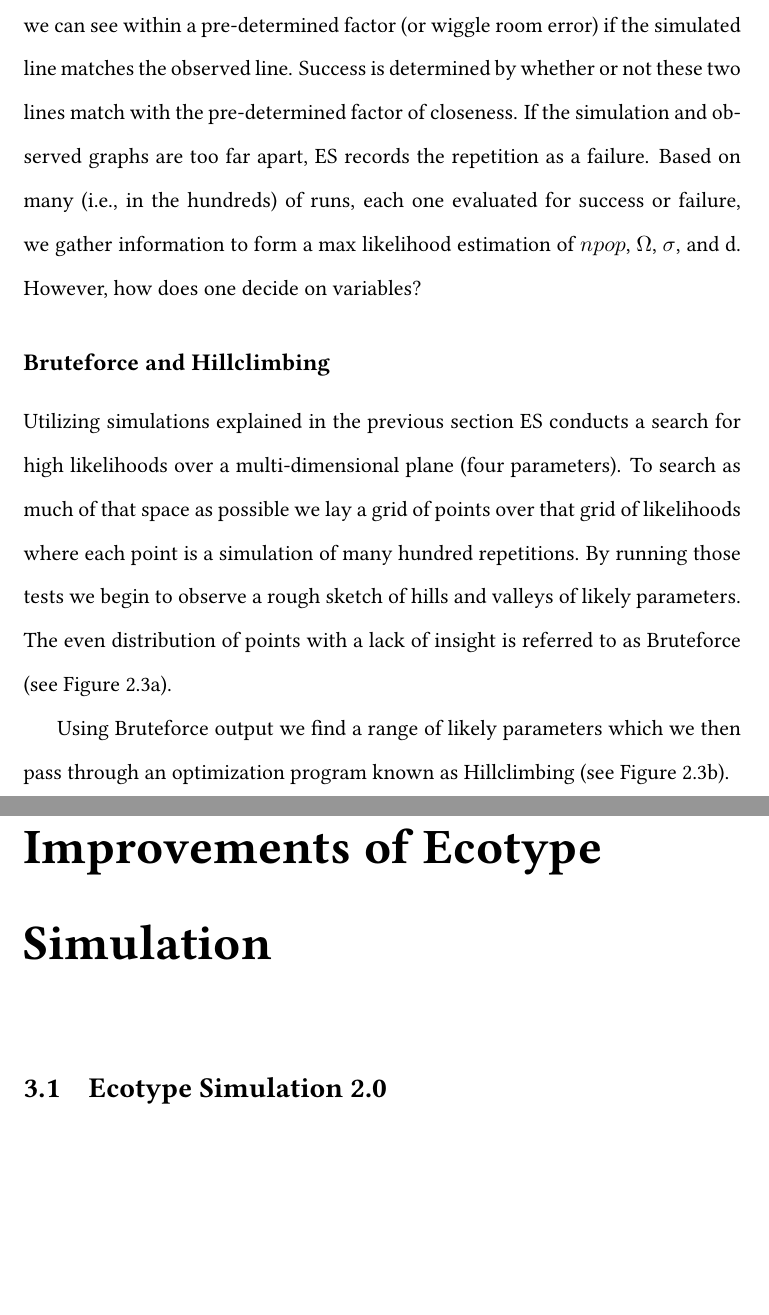
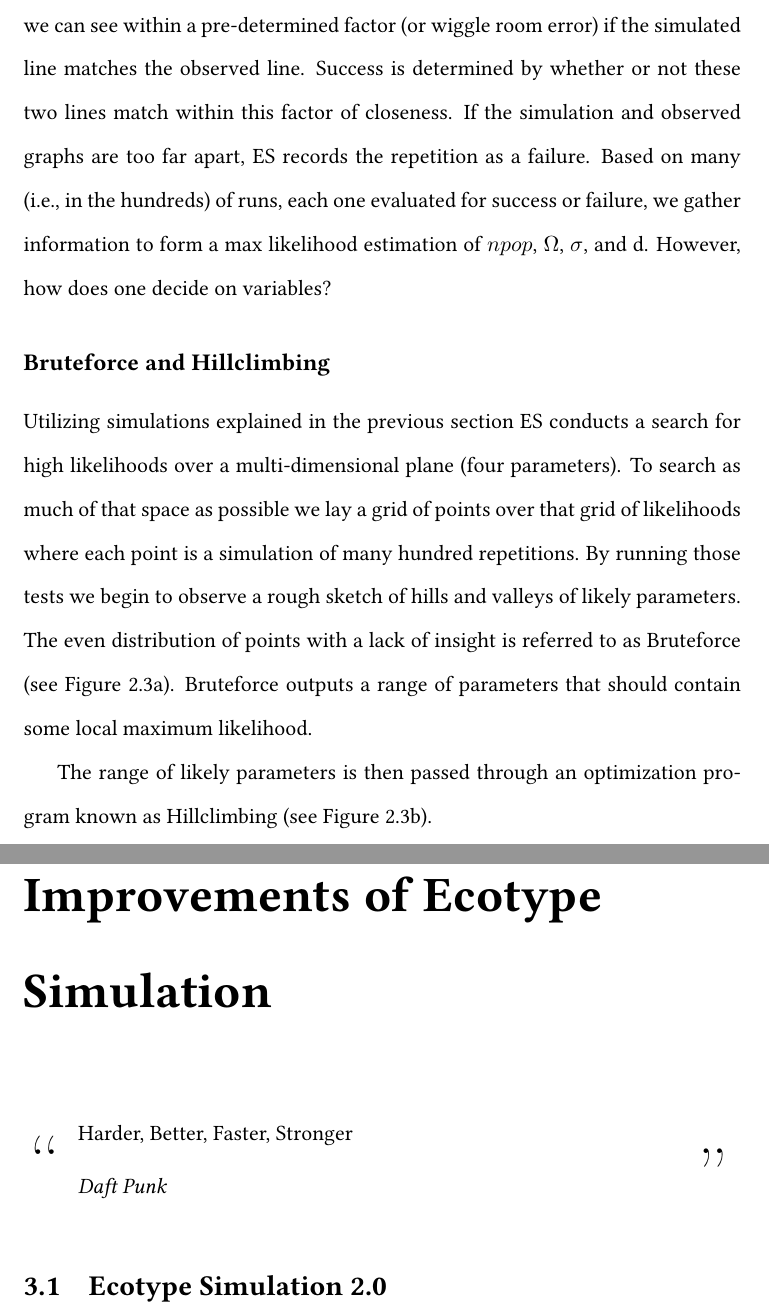
Before and after one commit to dcalderon/senior-project-es2, a LaTeX thesis (MasterOLD.tex, which reads chapter2.tex, chapter3.tex): two parts of pages 21 and 23 of 31, joined at a grey line, cut so that both start at the same text, the shorter picture padded with empty space. Compiled offline with pdfLaTeX.

Commit message:
forgotten changes

```diff
--- a/chapter2.tex
+++ b/chapter2.tex
@@ -154,7 +154,7 @@ This continues until we reach the contemporary organism nodes, resulting in a ma
 
 Now ES can conduct the same complete-linkage clustering analysis described in the previous section to illustrate a sequence identity graph, which can be compared to the observed sequence identity graph.
 If we place our simulated sequence identity graph line on top of the observed sequence identity graph at each bin level we can see within a pre-determined factor (or wiggle room error) if the simulated line matches the observed line.
-Success is determined by whether or not these two lines match with the pre-determined factor of closeness.
+Success is determined by whether or not these two lines match within this factor of closeness.
 If the simulation and observed graphs are too far apart, ES records the repetition as a failure.
 Based on many (i.e., in the hundreds) of runs, each one evaluated for success or failure, we gather information to form a max likelihood estimation of $npop$, $\Omega$, $\sigma$, and d. However, how does one decide on variables?
 
@@ -163,8 +163,9 @@ Utilizing simulations explained in the previous section ES conducts a search for
 To search as much of that space as possible we lay a grid of points over that grid of likelihoods where each point is a simulation of many hundred repetitions.
 By running those tests we begin to observe a rough sketch of hills and valleys of likely parameters.
 The even distribution of points with a lack of insight is referred to as Bruteforce (see Figure \ref{fig:Flow}a).
+Bruteforce outputs a range of parameters that should contain some local maximum likelihood.
 
-Using Bruteforce output we find a range of likely parameters which we then pass through an optimization program known as Hillclimbing (see Figure \ref{fig:Flow}b).
+The range of likely parameters is then passed through an optimization program known as Hillclimbing (see Figure \ref{fig:Flow}b).
 
 
 \begin{figure}[h!]
--- a/chapter3.tex
+++ b/chapter3.tex
@@ -1,4 +1,10 @@
 \chapter{Improvements of Ecotype Simulation}
+
+\begin{shadequote}
+Harder, Better, Faster, Stronger \par\emph{Daft Punk}
+\end{shadequote}
+
+
 \section{Ecotype Simulation 2.0}
 \subsection{Key algorithmic changes}
 Describe the ultra-metric changes in detail here.
```
